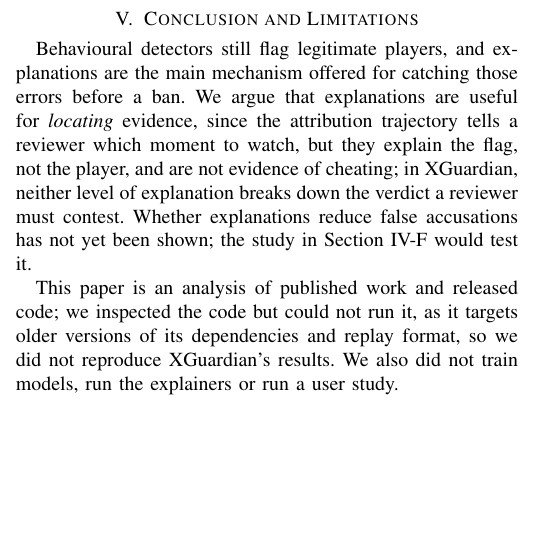
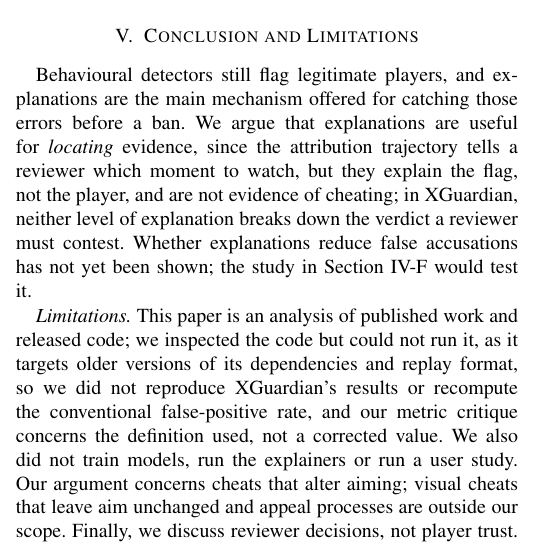
Before and after one commit to SamMcl1/XAI-Research-Journal, a LaTeX paper (journal/Paper/Draft1-Paper.tex): part of one column of page 3 of 4, cut so that both start at the same text, the shorter picture padded with empty space. Compiled offline with pdfLaTeX.

Commit message:
Add limitation tag

```diff
--- a/journal/Paper/Draft1-Paper.tex
+++ b/journal/Paper/Draft1-Paper.tex
@@ -156,7 +156,8 @@
 
 Behavioural detectors still flag legitimate players, and explanations are the main mechanism offered for catching those errors before a ban. We argue that explanations are useful for \emph{locating} evidence, since the attribution trajectory tells a reviewer which moment to watch, but they explain the flag, not the player, and are not evidence of cheating; in XGuardian, neither level of explanation breaks down the verdict a reviewer must contest. Whether explanations reduce false accusations has not yet been shown; the study in Section~\ref{sec:proposal} would test it.
 
-This paper is an analysis of published work and released code; we inspected the code but could not run it, as it targets older versions of its dependencies and replay format, so we did not reproduce XGuardian's results. We also did not train models, run the explainers or run a user study.\clearpage
+\textit{Limitations.} This paper is an analysis of published work and released code; we inspected the code but could not run it, as it targets older versions of its dependencies and replay format, so we did not reproduce XGuardian's results or recompute the conventional false-positive rate, and our metric critique concerns the definition used, not a corrected value. We also did not train models, run the explainers or run a user study. Our argument concerns cheats that alter aiming; visual cheats that leave aim unchanged and appeal processes are outside our scope. Finally, we discuss reviewer decisions, not player trust.
+
 \begin{thebibliography}{00}
 \bibitem{zhang2026xguardian} J. Zhang, C. Sun, and C. Qian, ``XGuardian: Towards generalized, explainable and more effective server-side anti-cheat in first-person shooter games,'' in \textit{Proc. 35th USENIX Security Symp.}, 2026. [Online]. Available: \url{https://www.usenix.org/system/files/usenixsecurity26-zhang-jiayi.pdf}
 \bibitem{sousa2025minecraft} Sousa, Ribeiro, and Reis, ``Deep learning anti-cheat system based on player behaviour for Minecraft,'' Springer, 2025, doi: 10.1007/978-3-031-81713-7\_17.
```
